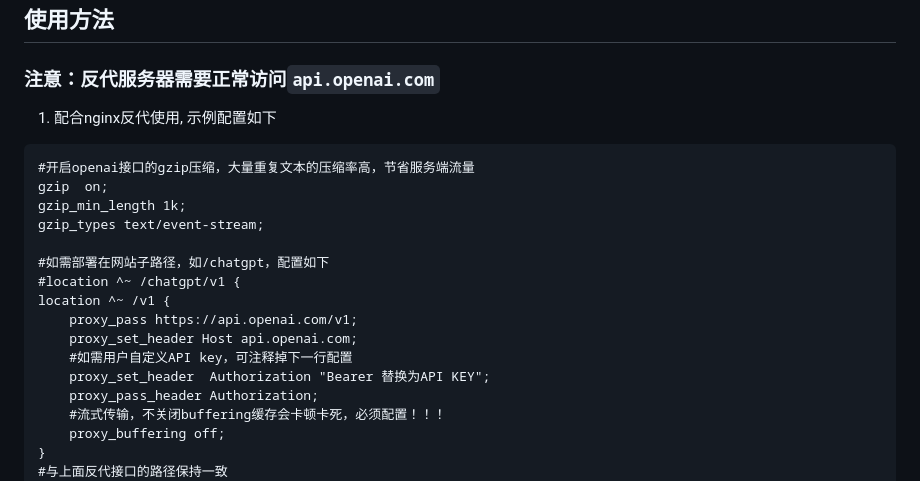
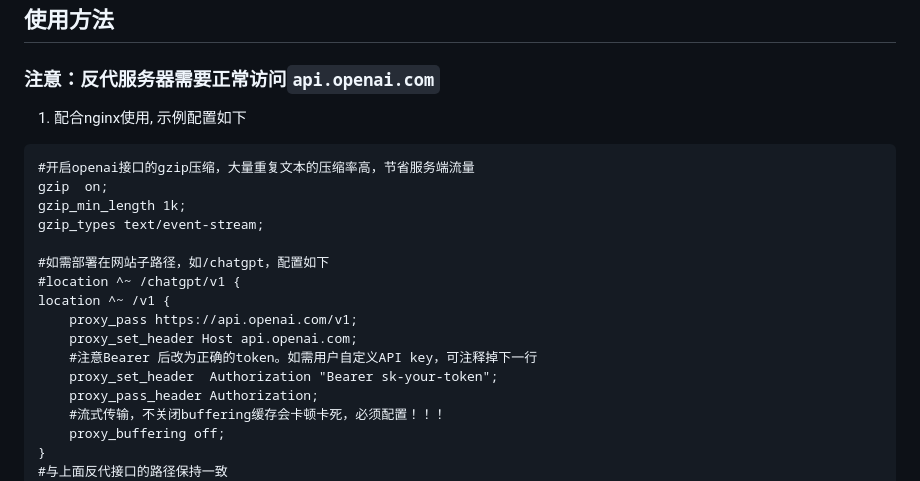
Before and after one commit to xqdoo00o/chatgpt-web, a Markdown page: README.md, the part around the change. Drawn GitHub-style.

Commit message:
complete readme for beginner

````diff
--- a/README.md
+++ b/README.md
@@ -24,7 +24,7 @@ Pure Javascript ChatGPT demo based on nginx with OpenAI API (gpt-3.5-turbo)
 
 ## 使用方法
 ### **注意：反代服务器需要正常访问`api.openai.com`**
-1. 配合nginx反代使用, 示例配置如下
+1. 配合nginx使用, 示例配置如下
 ```
 #开启openai接口的gzip压缩，大量重复文本的压缩率高，节省服务端流量
 gzip  on;
@@ -36,8 +36,8 @@ gzip_types text/event-stream;
 location ^~ /v1 {
     proxy_pass https://api.openai.com/v1;
     proxy_set_header Host api.openai.com;
-    #如需用户自定义API key，可注释掉下一行配置
-    proxy_set_header  Authorization "Bearer 替换为API KEY";
+    #注意Bearer 后改为正确的token。如需用户自定义API key，可注释掉下一行
+    proxy_set_header  Authorization "Bearer sk-your-token";
     proxy_pass_header Authorization;
     #流式传输，不关闭buffering缓存会卡顿卡死，必须配置！！！
     proxy_buffering off;
````
